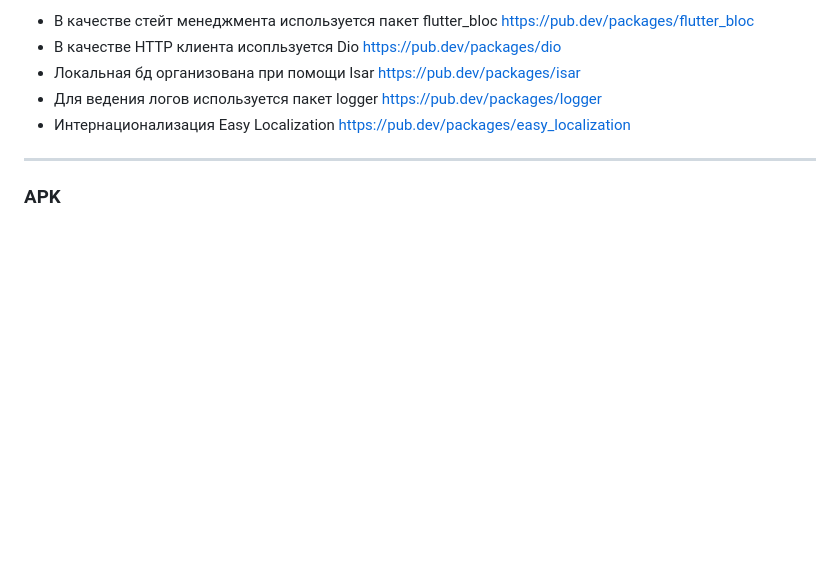
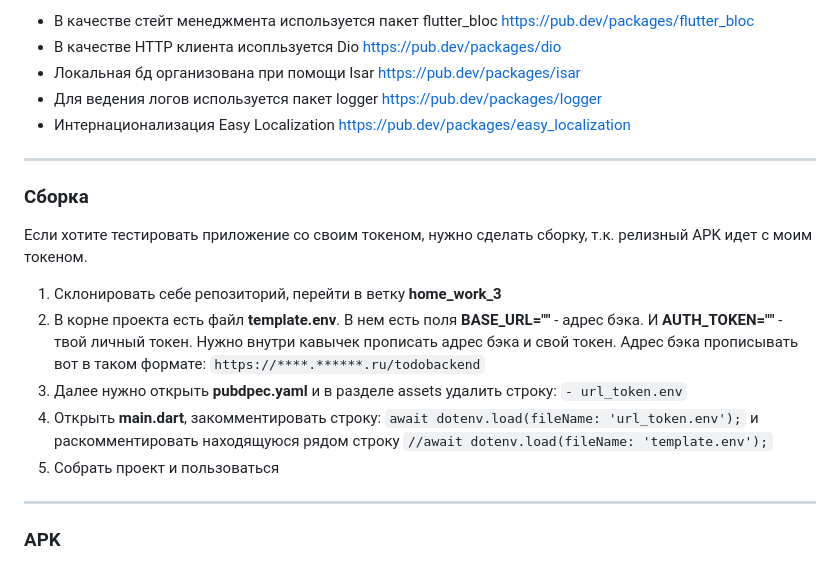
Before and after one commit to darkwolf999/todo, a Markdown page: README.md, the part around the change. Drawn GitHub-style; blank space fills up the shorter version.

Commit message:
Update README.md env guide

````diff
--- a/README.md
+++ b/README.md
@@ -31,6 +31,17 @@ ___
 + Локальная бд организована при помощи Isar https://pub.dev/packages/isar
 + Для ведения логов используется пакет logger https://pub.dev/packages/logger
 + Интернационализация Easy Localization https://pub.dev/packages/easy_localization
+
+___
+### Сборка
+
+Если хотите тестировать приложение со своим токеном, нужно сделать сборку, т.к. релизный APK идет с моим токеном.
+1. Склонировать себе репозиторий, перейти в ветку **home_work_3**
+2. В корне проекта есть файл **template.env**. В нем есть поля **BASE_URL=""** - адрес бэка. И **AUTH_TOKEN=""** - твой личный токен. Нужно внутри кавычек прописать адрес бэка и свой токен. Адрес бэка прописывать вот в таком формате: ```https://****.******.ru/todobackend```
+3. Далее нужно открыть **pubdpec.yaml** и в разделе assets удалить строку: ```- url_token.env```
+4. Открыть **main.dart**, закомментировать строку: ```await dotenv.load(fileName: 'url_token.env');``` и раскомментировать находящуюся рядом строку ```//await dotenv.load(fileName: 'template.env');```
+5. Собрать проект и пользоваться
+
 ___
 ### APK
 :warning::warning::warning::warning::warning::warning::warning::warning::warning:
````
